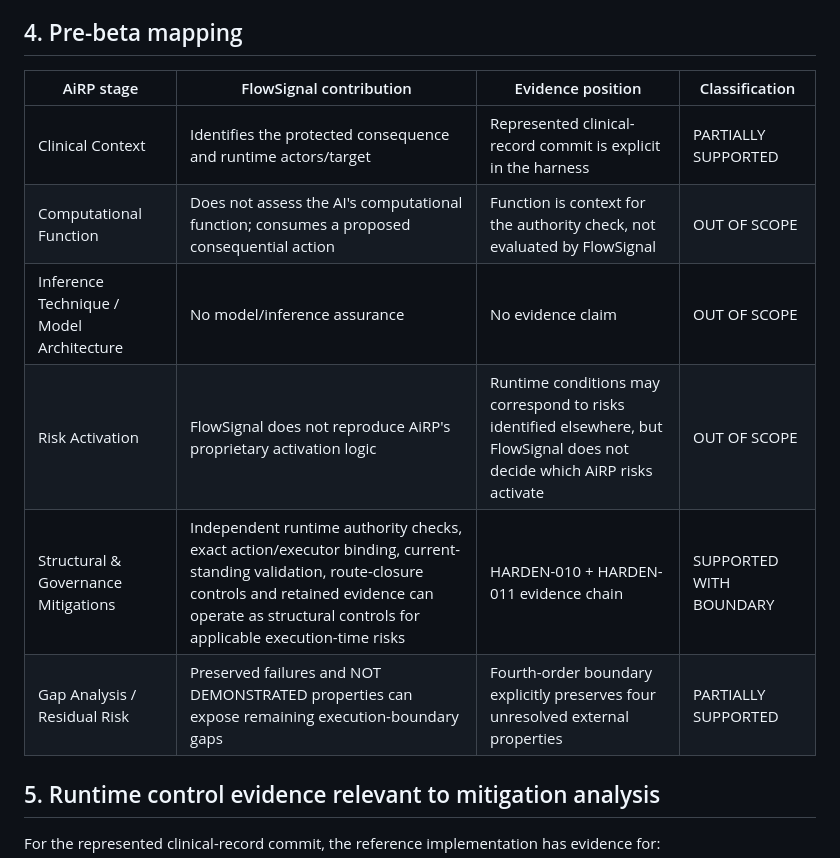
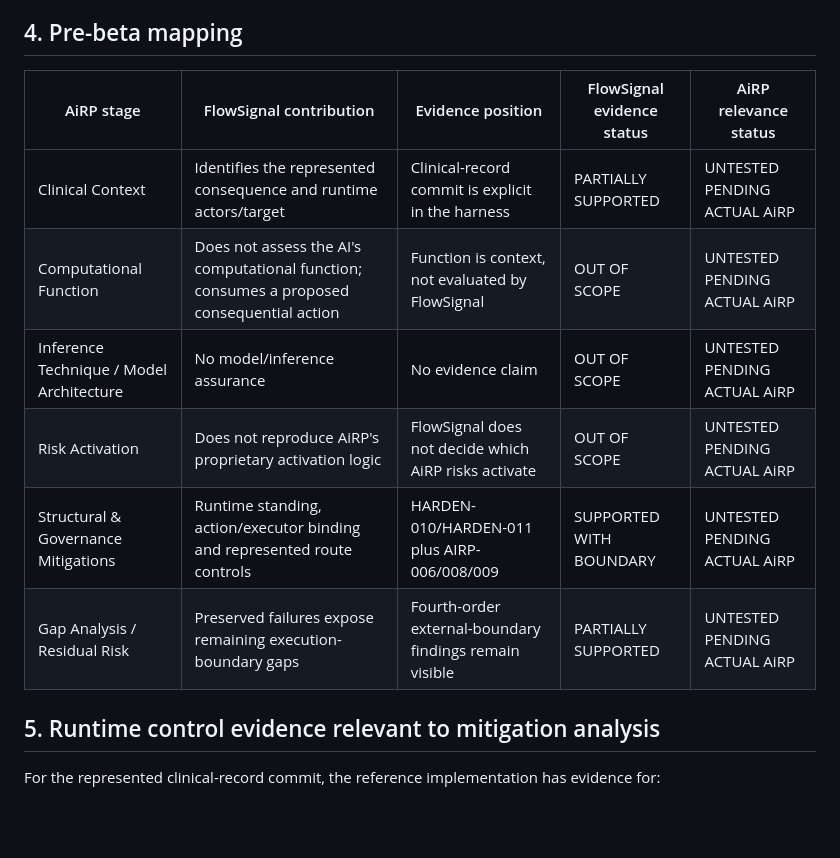
Before and after one commit to grahamb-ai/runtime-authority-reference-implementation, a Markdown page: docs/ASVH-AIRP-001-PRE-BETA-EVIDENCE-MAPPING.md, the part around the change. GitHub-like rendering; blank space fills up the shorter version.

Commit message:
docs: separate FlowSignal evidence from AiRP relevance

```diff
--- a/docs/ASVH-AIRP-001-PRE-BETA-EVIDENCE-MAPPING.md
+++ b/docs/ASVH-AIRP-001-PRE-BETA-EVIDENCE-MAPPING.md
@@ -37,14 +37,14 @@ The reference implementation does not assess transcription accuracy, hallucinati
 
 ## 4. Pre-beta mapping
 
-| AiRP stage | FlowSignal contribution | Evidence position | Classification |
-|---|---|---|---|
-| Clinical Context | Identifies the protected consequence and runtime actors/target | Represented clinical-record commit is explicit in the harness | PARTIALLY SUPPORTED |
-| Computational Function | Does not assess the AI's computational function; consumes a proposed consequential action | Function is context for the authority check, not evaluated by FlowSignal | OUT OF SCOPE |
-| Inference Technique / Model Architecture | No model/inference assurance | No evidence claim | OUT OF SCOPE |
-| Risk Activation | FlowSignal does not reproduce AiRP's proprietary activation logic | Runtime conditions may correspond to risks identified elsewhere, but FlowSignal does not decide which AiRP risks activate | OUT OF SCOPE |
-| Structural & Governance Mitigations | Independent runtime authority checks, exact action/executor binding, current-standing validation, route-closure controls and retained evidence can operate as structural controls for applicable execution-time risks | HARDEN-010 + HARDEN-011 evidence chain | SUPPORTED WITH BOUNDARY |
-| Gap Analysis / Residual Risk | Preserved failures and NOT DEMONSTRATED properties can expose remaining execution-boundary gaps | Fourth-order boundary explicitly preserves four unresolved external properties | PARTIALLY SUPPORTED |
+| AiRP stage | FlowSignal contribution | Evidence position | FlowSignal evidence status | AiRP relevance status |
+|---|---|---|---|---|
+| Clinical Context | Identifies the represented consequence and runtime actors/target | Clinical-record commit is explicit in the harness | PARTIALLY SUPPORTED | UNTESTED PENDING ACTUAL AiRP |
+| Computational Function | Does not assess the AI's computational function; consumes a proposed consequential action | Function is context, not evaluated by FlowSignal | OUT OF SCOPE | UNTESTED PENDING ACTUAL AiRP |
+| Inference Technique / Model Architecture | No model/inference assurance | No evidence claim | OUT OF SCOPE | UNTESTED PENDING ACTUAL AiRP |
+| Risk Activation | Does not reproduce AiRP's proprietary activation logic | FlowSignal does not decide which AiRP risks activate | OUT OF SCOPE | UNTESTED PENDING ACTUAL AiRP |
+| Structural & Governance Mitigations | Runtime standing, action/executor binding and represented route controls | HARDEN-010/HARDEN-011 plus AIRP-006/008/009 | SUPPORTED WITH BOUNDARY | UNTESTED PENDING ACTUAL AiRP |
+| Gap Analysis / Residual Risk | Preserved failures expose remaining execution-boundary gaps | Fourth-order external-boundary findings remain visible | PARTIALLY SUPPORTED | UNTESTED PENDING ACTUAL AiRP |
 
 ## 5. Runtime control evidence relevant to mitigation analysis
 
```
